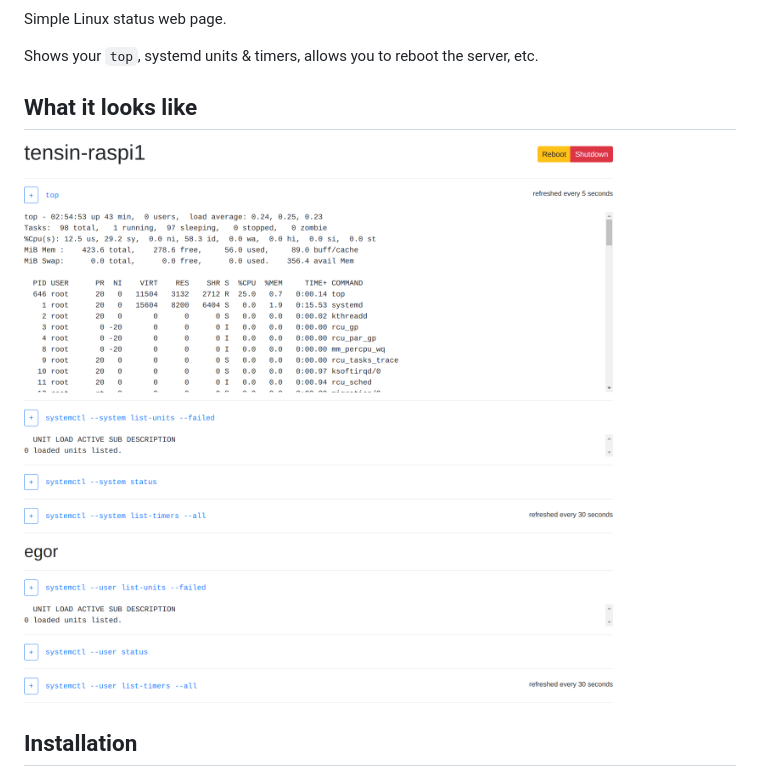
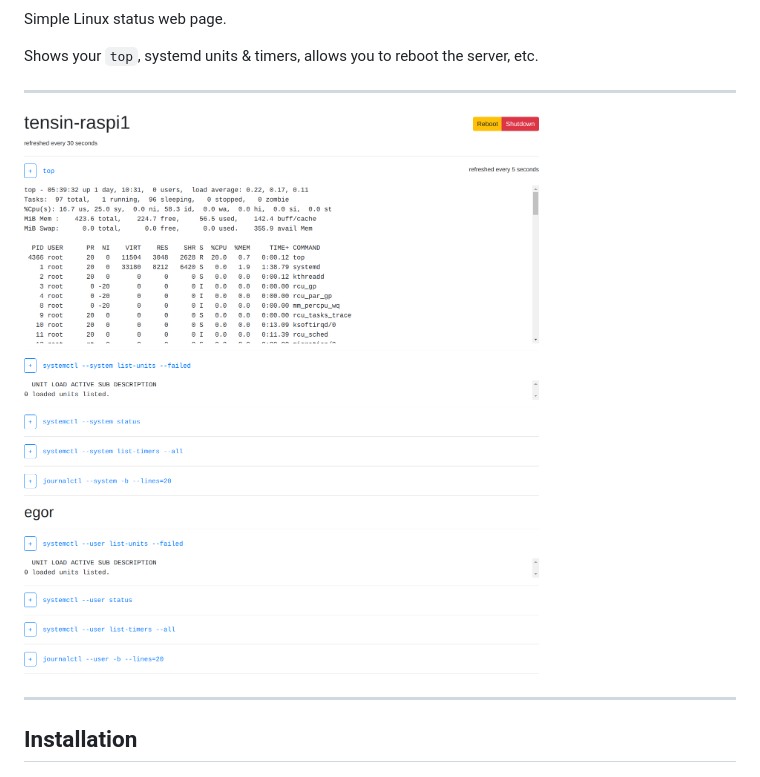
Before and after one commit to egor-tensin/linux-status, a Markdown page: README.md, the part around the change. Rendered like a GitHub page; pictures changed too: img/example.png.

```diff
--- a/README.md
+++ b/README.md
@@ -7,12 +7,13 @@ Simple Linux status web page.
 
 Shows your `top`, systemd units & timers, allows you to reboot the server, etc.
 
-What it looks like
-------------------
+---
 
 ![Example page][example]
 
 [example]: img/example.png "Example page"
+
+---
 
 Installation
 ------------
```
